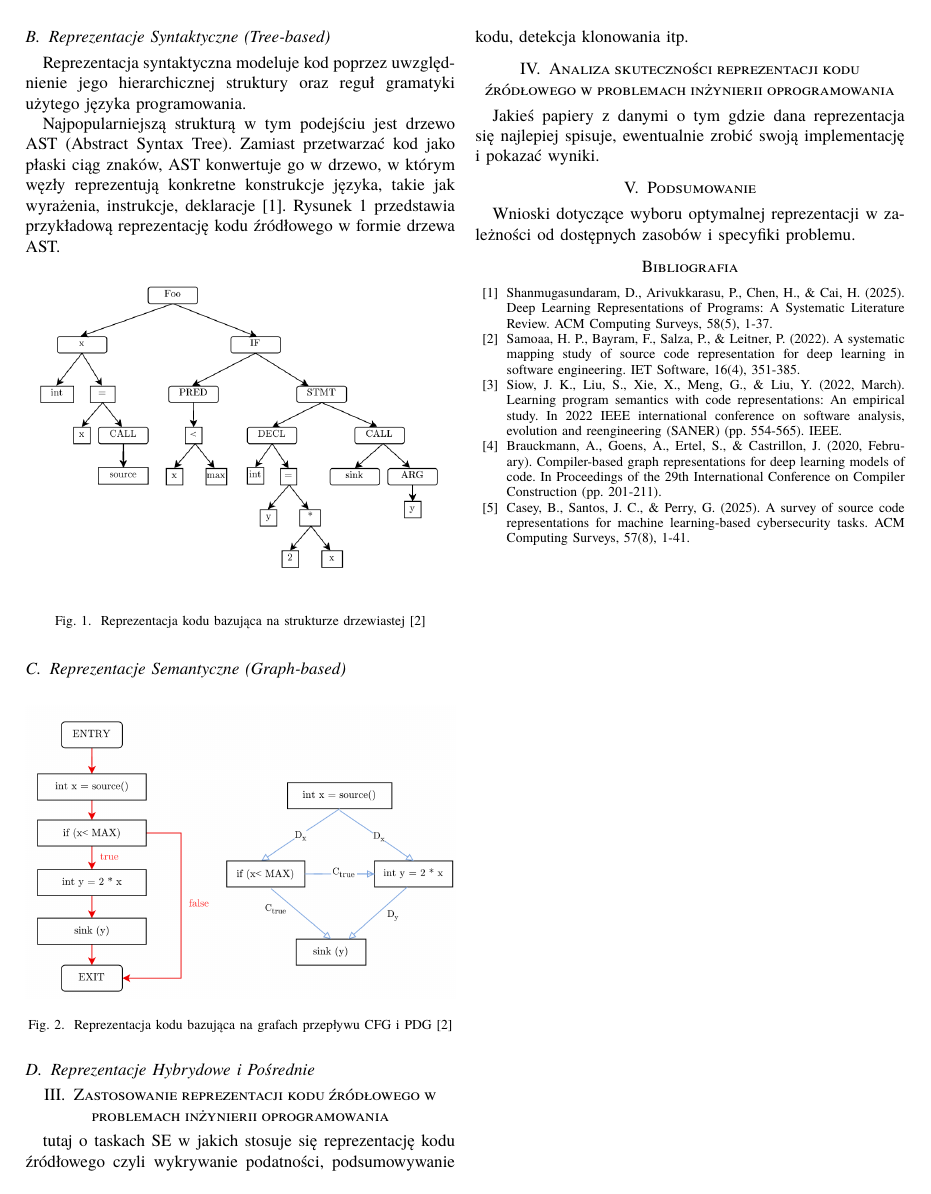
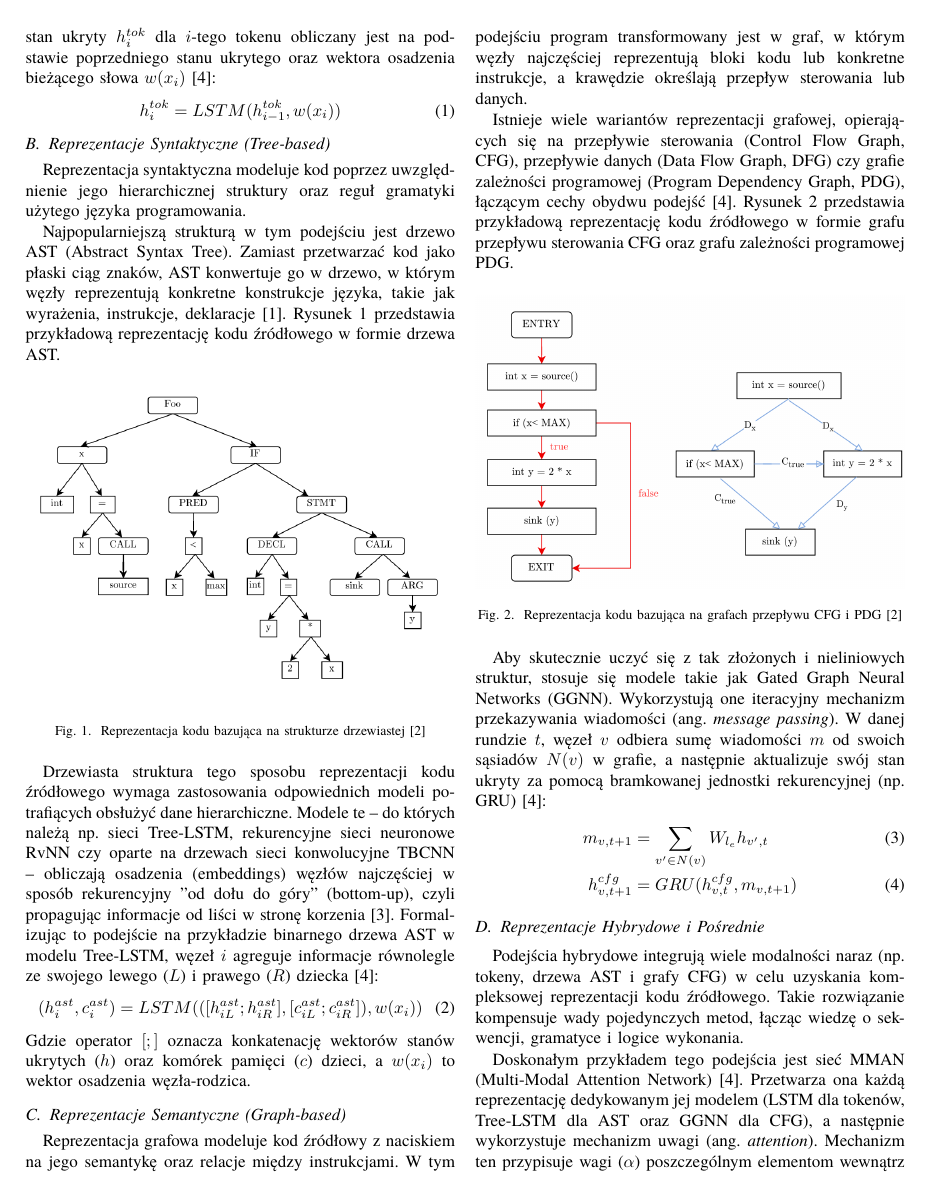
Before and after one commit to PylkoR/MFI-source_code_representation_for_DL, a LaTeX paper (MFI_paper.tex): page 2 of 2 before the commit and page 2 of 3 after it. Compiled offline with XeLaTeX; a missing font is replaced by an installed copy or a similar font; a LaTeX package or settings file that is missing is left out.

Commit message:
finished descriptions for source code representations

```diff
--- a/MFI_paper.tex
+++ b/MFI_paper.tex
@@ -121,7 +121,10 @@ Można wyróżnić kilka głównych podejść do podziału kodu na tokeny \cite{
  'sink', '(', 'y', ')', ';', '}', '}']
 \end{lstlisting}
 
-Aby modele Deep Learning mogły uczyć się z reprezentacji leksykalnej, tokeny są przekształcane na numeryczne wektory (embeddings) za pomocą statystycznych modeli językowych, takich jak word2vec lub doc2vec. Każdy token reprezentowany jest w ten sposób jako wektor liczb rzeczywistych \cite{b2}.
+Aby modele Deep Learning mogły uczyć się z reprezentacji leksykalnej, tokeny są przekształcane na numeryczne wektory (embeddings) za pomocą statystycznych modeli językowych, takich jak word2vec lub doc2vec. Każdy token reprezentowany jest w ten sposób jako wektor liczb rzeczywistych \cite{b2}. W przypadku analizy sekwencyjnej, sieci takie jak LSTM przetwarzają te wektory krok po kroku. Matematycznie, stan ukryty $h_i^{tok}$ dla $i$-tego tokenu obliczany jest na podstawie poprzedniego stanu ukrytego oraz wektora osadzenia bieżącego słowa $w(x_i)$ \cite{b4}:
+\begin{equation}
+h_{i}^{tok} = LSTM(h_{i-1}^{tok}, w(x_{i}))
+\end{equation}
 
 \subsection{Reprezentacje Syntaktyczne (Tree-based)}
 Reprezentacja syntaktyczna modeluje kod poprzez uwzględnienie jego hierarchicznej struktury oraz reguł gramatyki użytego języka programowania.
@@ -135,7 +138,17 @@ Najpopularniejszą strukturą w tym podejściu jest drzewo AST (Abstract Syntax
     \label{fig:tree_representation}
 \end{figure}
 
+Drzewiasta struktura tego sposobu reprezentacji kodu źródłowego wymaga zastosowania odpowiednich modeli potrafiących obsłużyć dane hierarchiczne. Modele te – do których należą np. sieci Tree-LSTM, rekurencyjne sieci neuronowe RvNN czy oparte na drzewach sieci konwolucyjne TBCNN – obliczają osadzenia (embeddings) węzłów najczęściej w sposób rekurencyjny "od dołu do góry" (bottom-up), czyli propagując informacje od liści w stronę korzenia \cite{b3}.
+Formalizując to podejście na przykładzie binarnego drzewa AST w modelu Tree-LSTM, węzeł $i$ agreguje informacje równolegle ze swojego lewego ($L$) i prawego ($R$) dziecka \cite{b4}:
+\begin{equation}
+(h_{i}^{ast}, c_{i}^{ast}) = LSTM(([h_{iL}^{ast}; h_{iR}^{ast}], [c_{iL}^{ast}; c_{iR}^{ast}]), w(x_{i}))
+\end{equation}
+Gdzie operator $[ ; ]$ oznacza konkatenację wektorów stanów ukrytych ($h$) oraz komórek pamięci ($c$) dzieci, a $w(x_i)$ to wektor osadzenia węzła-rodzica.
+
 \subsection{Reprezentacje Semantyczne (Graph-based)}
+Reprezentacja grafowa modeluje kod źródłowy z naciskiem na jego semantykę oraz relacje między instrukcjami. W tym podejściu program transformowany jest w graf, w którym węzły najczęściej reprezentują bloki kodu lub konkretne instrukcje, a krawędzie określają przepływ sterowania lub danych.
+
+Istnieje wiele wariantów reprezentacji grafowej, opierających się na przepływie sterowania (Control Flow Graph, CFG), przepływie danych (Data Flow Graph, DFG) czy grafie zależności programowej (Program Dependency Graph, PDG), łączącym cechy obydwu podejść \cite{b4}. Rysunek \ref{fig:graph_representation} przedstawia przykładową reprezentację kodu źródłowego w formie grafu przepływu sterowania CFG oraz grafu zależności programowej PDG.
 
 \begin{figure}[h]
     \centering
@@ -144,4 +157,14 @@ Najpopularniejszą strukturą w tym podejściu jest drzewo AST (Abstract Syntax
     \label{fig:graph_representation}
 \end{figure}
 
+Aby skutecznie uczyć się z tak złożonych i nieliniowych struktur, stosuje się modele takie jak Gated Graph Neural Networks (GGNN). Wykorzystują one iteracyjny mechanizm przekazywania wiadomości (ang. \textit{message passing}). W danej rundzie $t$, węzeł $v$ odbiera sumę wiadomości $m$ od swoich sąsiadów $N(v)$ w grafie, a następnie aktualizuje swój stan ukryty za pomocą bramkowanej jednostki rekurencyjnej (np. GRU) \cite{b4}:
+\begin{align}
+m_{v,t+1} &= \sum_{v' \in N(v)} W_{l_e} h_{v',t} \\
+h_{v,t+1}^{cfg} &= GRU(h_{v,t}^{cfg}, m_{v,t+1})
+\end{align}
+
 \subsection{Reprezentacje Hybrydowe i Pośrednie}
+Podejścia hybrydowe integrują wiele modalności naraz (np. tokeny, drzewa AST i grafy CFG) w celu uzyskania kompleksowej reprezentacji kodu źródłowego. Takie rozwiązanie kompensuje wady pojedynczych metod, łącząc wiedzę o sekwencji, gramatyce i logice wykonania.
+
+Doskonałym przykładem tego podejścia jest sieć MMAN (Multi-Modal Attention Network) \cite{b4}. Przetwarza ona każdą reprezentację dedykowanym jej modelem (LSTM dla tokenów, Tree-LSTM dla AST oraz GGNN dla CFG), a następnie wykorzystuje mechanizm uwagi (ang. \textit{attention}). Mechanizm ten przypisuje wagi ($\alpha$) poszczególnym elementom wewnątrz każdej modalności, co pozwala zidentyfikować fragmenty najbardziej istotne dla semantyki programu. Ostateczna, wielomodalna reprezentacja programu $x$ powstaje poprzez konkatenację średnich ważonych z każdego modelu i transformację przez macierz wag $W$ \cite{b4}:
+\begin{equation}
@@ -160,5 +186,3 @@ Wnioski dotyczące wyboru optymalnej reprezentacji w zależności od dostępnych
 \bibitem{b1} Shanmugasundaram, D., Arivukkarasu, P., Chen, H., \& Cai, H. (2025). Deep Learning Representations of Programs: A Systematic Literature Review. ACM Computing Surveys, 58(5), 1-37.
 \bibitem{b2} Samoaa, H. P., Bayram, F., Salza, P., \& Leitner, P. (2022). A systematic mapping study of source code representation for deep learning in software engineering. IET Software, 16(4), 351-385.
 \bibitem{b3} Siow, J. K., Liu, S., Xie, X., Meng, G., \& Liu, Y. (2022, March). Learning program semantics with code representations: An empirical study. In 2022 IEEE international conference on software analysis, evolution and reengineering (SANER) (pp. 554-565). IEEE.
-\bibitem{b4} Brauckmann, A., Goens, A., Ertel, S., \& Castrillon, J. (2020, February). Compiler-based graph representations for deep learning models of code. In Proceedings of the 29th International Conference on Compiler Construction (pp. 201-211).
-\bibitem{b5} Casey, B., Santos, J. C., \& Perry, G. (2025). A survey of source code representations for machine learning-based cybersecurity tasks. ACM Computing Surveys, 57(8), 1-41.
```
Also changed, not shown: MFI_paper.pdf, MFI_paper.tex (8 more changed lines).
